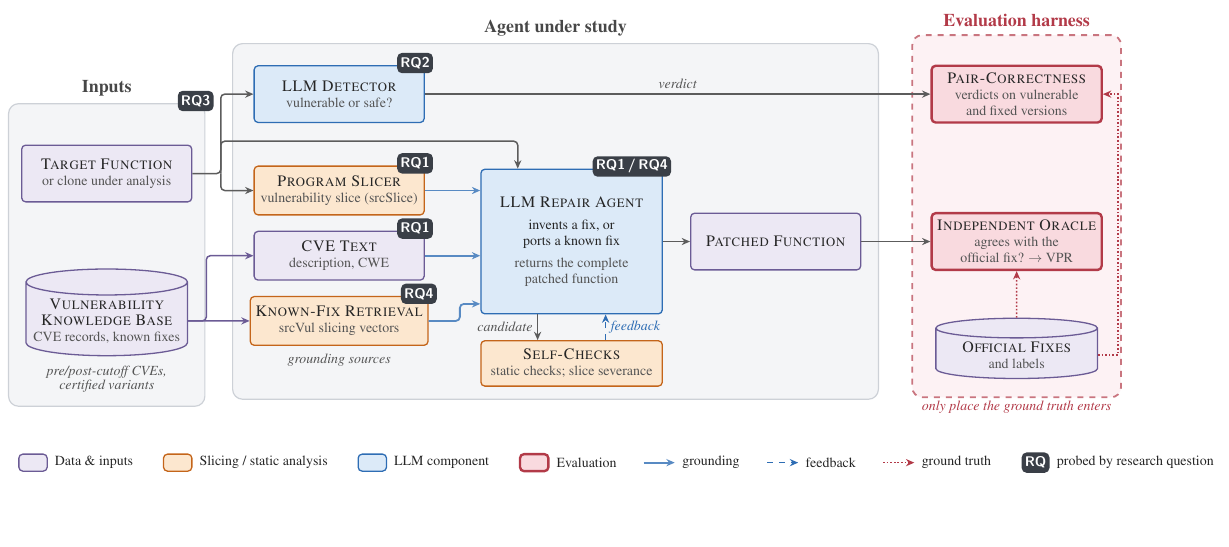
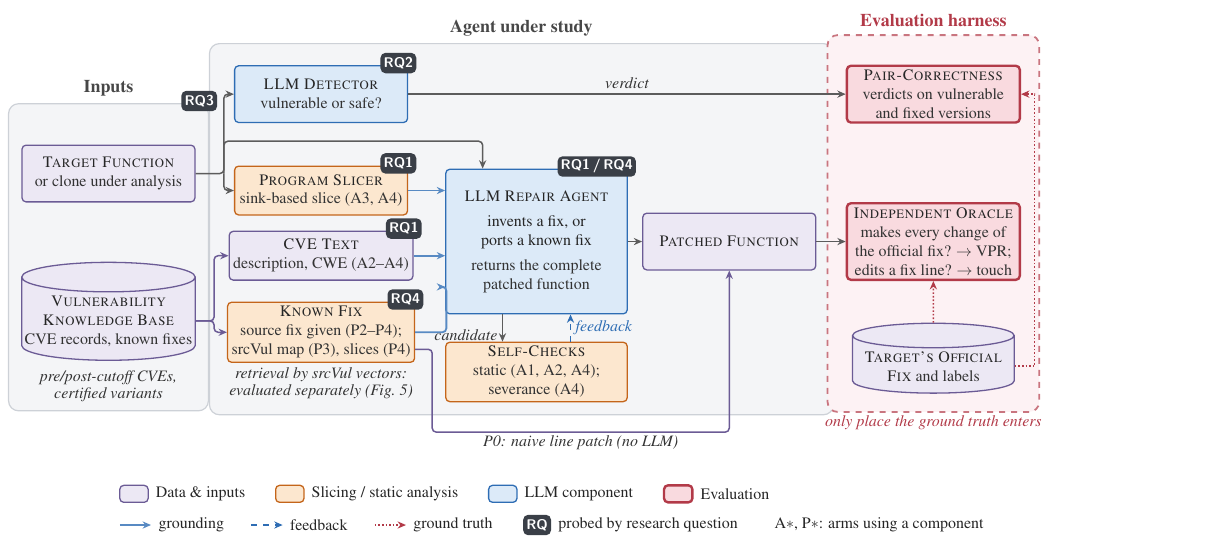
Before and after one commit to alomarhw/right-place-wrong-fix-replication, a LaTeX figure (figures/src/fig1_architecture.tex): the whole page, the shorter picture padded with empty space. Compiled offline with pdfLaTeX.

```diff
--- a/figures/src/fig1_architecture.tex
+++ b/figures/src/fig1_architecture.tex
@@ -16,12 +16,12 @@
 \definecolor{llmC} {HTML}{DCEAF8}  \definecolor{llmD} {HTML}{2E6DB4} % LLM components
 \definecolor{evC}  {HTML}{F9DADF}  \definecolor{evD}  {HTML}{B23A48} % evaluation / oracle
 \definecolor{laneC}{HTML}{F4F5F7}  \definecolor{laneD}{HTML}{CDD1D7} % frames
-\definecolor{inkC} {HTML}{262626}  \definecolor{subC} {HTML}{555555} % text
+\definecolor{inkC} {HTML}{262626}  \definecolor{subC} {HTML}{333333} % text
 \definecolor{rqC}  {HTML}{3A3F47}                                     % RQ badges
 
 % ----------------------------- GRID ---------------------------------
-\def\xIn{0}   \def\xGr{4.1}   \def\xAg{8.2}   \def\xOut{11.8}   \def\xEv{16.05}
-\def\boxw{3.0cm}   \def\boxh{1.0cm}
+\def\xIn{0}   \def\xGr{3.75}   \def\xAg{7.55}   \def\xOut{10.95}   \def\xEv{14.55}
+\def\boxw{3.05cm}   \def\boxh{1.0cm}
 
 \newcommand{\T}[1]{{\footnotesize\color{inkC}\textsc{#1}}}
 
@@ -29,19 +29,19 @@
   >={Stealth[length=4.2pt,width=3.6pt]},
   box/.style 2 args={rectangle, rounded corners=2pt, draw=#2, fill=#1,
         line width=0.65pt, minimum width=\boxw, minimum height=\boxh,
-        align=center, inner sep=2.5pt, font=\scriptsize, text=subC},
+        align=center, inner sep=2pt, font=\footnotesize, text=subC},
   data/.style  ={box={dataC}{dataD}},
   slicer/.style={box={slcC}{slcD}},
   llm/.style   ={box={llmC}{llmD}},
   eval/.style  ={box={evC}{evD}, line width=1.2pt},
   db/.style={cylinder, shape border rotate=90, aspect=0.17, draw=dataD,
         fill=dataC, line width=0.65pt, minimum width=2.85cm, minimum height=1.25cm,
-        align=center, inner sep=1.5pt, font=\scriptsize, text=subC},
+        align=center, inner sep=1.5pt, font=\footnotesize, text=subC},
   flow/.style={->, line width=0.75pt, draw=inkC!75, rounded corners=2pt},
   ground/.style={->, line width=0.9pt, draw=llmD!80, rounded corners=2pt},
   fb/.style  ={->, line width=0.75pt, draw=llmD, dashed},
   truth/.style={->, line width=0.8pt, draw=evD, densely dotted},
-  elab/.style={font=\scriptsize\itshape, text=subC, inner sep=1.2pt},
+  elab/.style={font=\footnotesize\itshape, text=subC, inner sep=1.2pt},
   rq/.style={rectangle, rounded corners=2.5pt, fill=rqC, text=white,
         font=\scriptsize\bfseries\sffamily, inner sep=1.6pt, minimum height=0.36cm},
   frame/.style={rounded corners=5pt, draw=laneD, fill=laneC, line width=0.6pt},
@@ -65,13 +65,13 @@
 \node[llm] (det) at (\xGr,2.45)
       {\T{LLM Detector}\\vulnerable or safe?};
 \node[slicer, minimum height=0.86cm] (slicer) at (\xGr,0.75)
-      {\T{Program Slicer}\\vulnerability slice (srcSlice)};
+      {\T{Program Slicer}\\sink-based slice (A3, A4)};
 \node[data, minimum height=0.86cm] (cvetext) at (\xGr,-0.4)
-      {\T{CVE Text}\\description, CWE};
-\node[slicer, minimum height=0.86cm] (retr) at (\xGr,-1.55)
-      {\T{Known-Fix Retrieval}\\srcVul slicing vectors};
-\node[elab, anchor=north, align=center] (gsrc) at (\xGr,-2.08)
-      {grounding sources};
+      {\T{CVE Text}\\description, CWE (A2--A4)};
+\node[slicer, minimum height=1.05cm] (retr) at (\xGr,-1.75)
+      {\T{Known Fix}\\source fix given (P2--P4);\\srcVul map (P3), slices (P4)};
+\node[elab, anchor=north, align=center] (gsrc) at (\xGr,-2.32)
+      {retrieval by srcVul vectors:\\[-1pt]evaluated separately (Fig.~5)};
 
 % =====================================================================
 % REPAIR AGENT
@@ -80,8 +80,8 @@
       {\T{LLM Repair Agent}\\[3pt]
        \color{inkC}invents a fix, or\\\color{inkC}ports a known fix\\[3pt]
        returns the complete\\patched function};
-\node[slicer, minimum width=3.2cm, minimum height=0.8cm] (checks) at (\xAg,-2.3)
-      {\T{Self-Checks}\\static checks; slice severance};
+\node[slicer, minimum width=3.2cm, minimum height=0.95cm] (checks) at (\xAg,-2.45)
+      {\T{Self-Checks}\\static (A1, A2, A4);\\severance (A4)};
 
 \node[data] (patched) at (\xOut,-0.15) {\T{Patched Function}};
 
@@ -89,8 +89,8 @@
 % EVALUATION HARNESS (separate; the only place the ground truth enters)
 % =====================================================================
 \node[eval] (pairc) at (\xEv,2.45) {\T{Pair-Correctness}\\verdicts on vulnerable\\and fixed versions};
-\node[eval] (oracle) at (\xEv,-0.15) {\T{Independent Oracle}\\agrees with the\\official fix? $\to$ VPR};
-\node[db, minimum height=1.05cm] (fixes) at (\xEv,-2.15) {\T{Official Fixes}\\and labels};
+\node[eval, minimum height=1.35cm] (oracle) at (\xEv,-0.15) {\T{Independent Oracle}\\makes every change of\\the official fix? $\to$ VPR;\\edits a fix line? $\to$ touch};
+\node[db, minimum height=1.05cm] (fixes) at (\xEv,-2.35) {\T{Target's Official}\\\T{Fix} and labels};
 
 % =====================================================================
 % FLOWS
@@ -103,13 +103,15 @@
 % knowledge base feeds CVE text and known fixes
 \coordinate (kt) at ($(kb.east)+(0.32,0)$);
 \draw[flow, draw=dataD] (kb.east) -- (kt) |- (cvetext.west);
-\draw[flow, draw=dataD] (kb.east) -- (retr.west);
+\draw[flow, draw=dataD] (kb.east) -- (kt) |- (retr.west);
 % grounding into the agent
 \draw[ground] (slicer.east)  -- (slicer.east -| agent.west);
 \draw[ground] (cvetext.east) -- (cvetext.east -| agent.west);
-\draw[ground] (retr.east) -- ++(0.55,0) |- ([yshift=-11mm]agent.west);
+\draw[ground] (retr.east) -- ++(0.55,0) |- ([yshift=-8mm]agent.west);
+% P0: the source fix applied as a line patch, bypassing the LLM
+\draw[flow, draw=dataD] ([yshift=-3mm]retr.east) -- ++(0.3,0) |- node[elab, pos=0.75, below=0pt]{P0: naive line patch (no LLM)} ($(patched.south)+(0,-2.85)$) -- (patched.south);
 % self-check loop
-\draw[flow] ([xshift=-6mm]agent.south) -- node[elab, left=1pt]{candidate} ([xshift=-6mm]checks.north);
+\draw[flow] ([xshift=-6mm]agent.south) -- node[elab, left=1pt, pos=0.75]{candidate} ([xshift=-6mm]checks.north);
 \draw[fb]   ([xshift=6mm]checks.north) -- node[elab, right=1pt, text=llmD]{feedback} ([xshift=6mm]agent.south);
 % outputs to the harness
 \draw[flow] (agent) -- (patched);
@@ -145,7 +147,7 @@
 % =====================================================================
 % LEGEND
 % =====================================================================
-\begin{scope}[shift={(-1.55,-4.05)}, every node/.style={font=\scriptsize, text=inkC}]
+\begin{scope}[shift={(0.2,-4.6)}, every node/.style={font=\footnotesize, text=inkC}]
   \tikzset{key/.style={minimum width=0.5cm, minimum height=0.3cm, inner sep=0}}
   \node[data, key] (k1) at (0.25,0) {};
   \node[anchor=west] (t1) at (k1.east) {Data \& inputs};
@@ -155,11 +157,12 @@
   \node[anchor=west] (t3) at (k3.east) {LLM component};
   \node[eval, key, right=0.4cm of t3] (k4) {};
   \node[anchor=west] (t4) at (k4.east) {Evaluation};
-  \draw[ground] ($(t4.east)+(0.35,0)$) -- ++(0.55,0) node[anchor=west] (t5) {grounding};
+  \draw[ground] (0,-0.55) -- ++(0.55,0) node[anchor=west] (t5) {grounding};
   \draw[fb]     ($(t5.east)+(0.35,0)$) -- ++(0.55,0) node[anchor=west] (t6) {feedback};
   \draw[truth]  ($(t6.east)+(0.35,0)$) -- ++(0.55,0) node[anchor=west] (t7) {ground truth};
   \node[rq, right=0.4cm of t7] (k8) {RQ};
-  \node[anchor=west] at (k8.east) {probed by research question};
+  \node[anchor=west] (t8) at (k8.east) {probed by research question};
+  \node[anchor=west, right=0.4cm of t8] {A$\ast$, P$\ast$: arms using a component};
 \end{scope}
 
 \end{tikzpicture}
```
Also changed, not shown: README.md, figures/paper/fig0_overview.pdf, figures/paper/fig0_overview.png (added), figures/paper/fig3_rq1_ladder.pdf, figures/paper/fig3_rq1_ladder.png, figures/paper/fig4_rq4_retrieval.pdf, figures/paper/fig4_rq4_retrieval.png, 3 other files.
